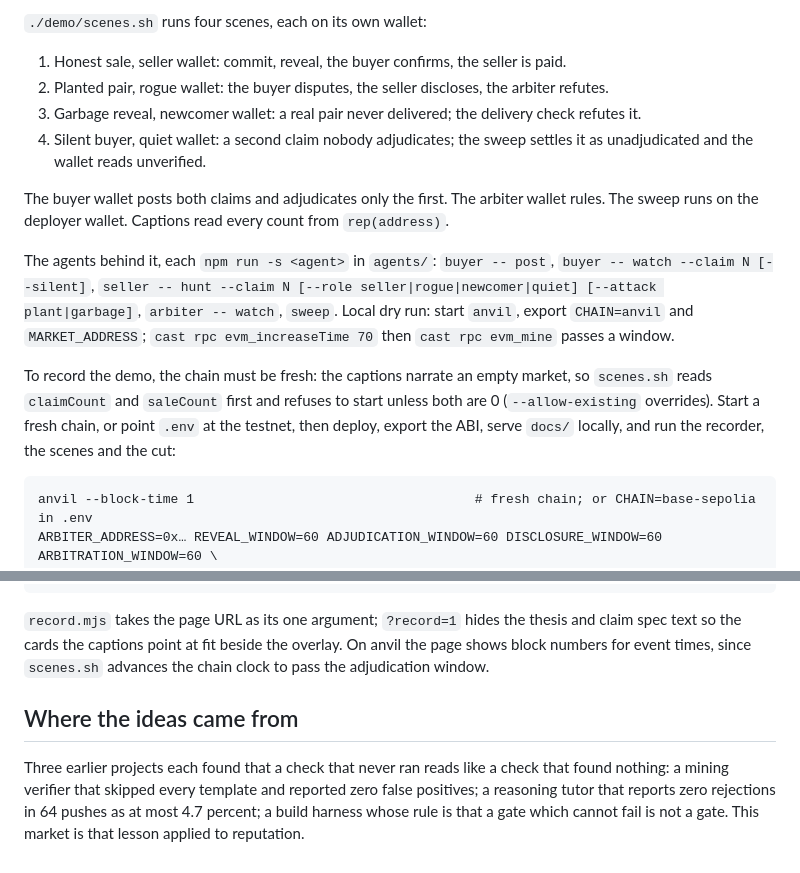
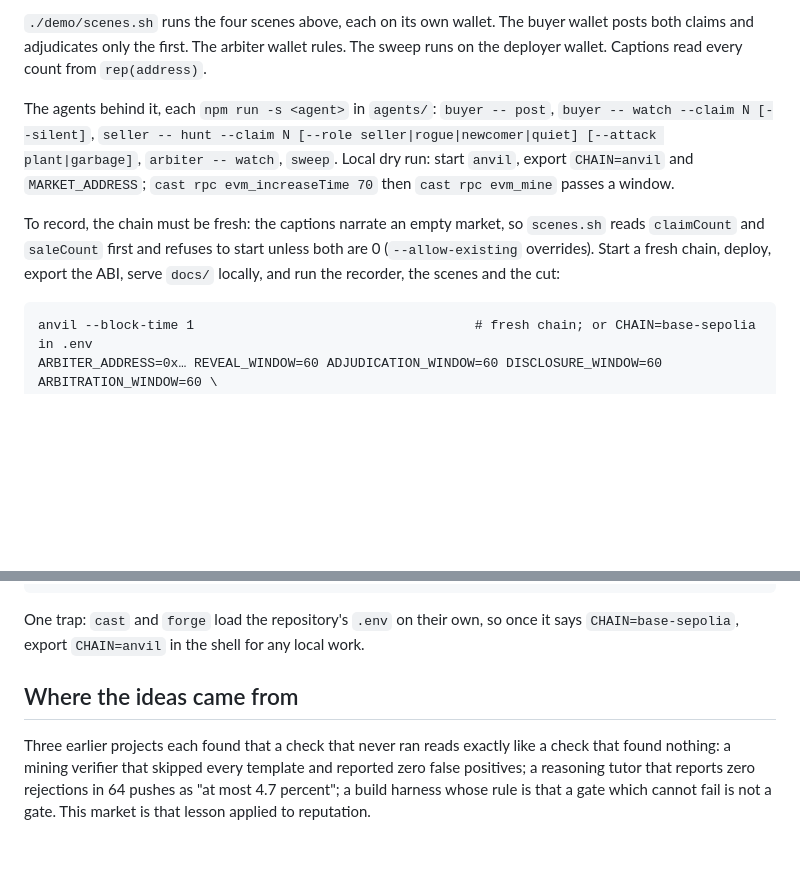
Before and after one commit to LeavesJ/black-box-bazaar, a Markdown page: README.md, 2 parts joined by grey strips. Drawn GitHub-style; blank space fills up the shorter version.

````diff
--- a/README.md
+++ b/README.md
@@ -88,16 +95,9 @@ Deploy with `./scripts/deploy-testnet.sh`. It checks the deployer holds Base Sep
 
-`./demo/scenes.sh` runs four scenes, each on its own wallet:
-
-1. Honest sale, seller wallet: commit, reveal, the buyer confirms, the seller is paid.
-2. Planted pair, rogue wallet: the buyer disputes, the seller discloses, the arbiter refutes.
-3. Garbage reveal, newcomer wallet: a real pair never delivered; the delivery check refutes it.
-4. Silent buyer, quiet wallet: a second claim nobody adjudicates; the sweep settles it as unadjudicated and the wallet reads unverified.
-
-The buyer wallet posts both claims and adjudicates only the first. The arbiter wallet rules. The sweep runs on the deployer wallet. Captions read every count from `rep(address)`.
+`./demo/scenes.sh` runs the four scenes above, each on its own wallet. The buyer wallet posts both claims and adjudicates only the first. The arbiter wallet rules. The sweep runs on the deployer wallet. Captions read every count from `rep(address)`.
 
 The agents behind it, each `npm run -s <agent>` in `agents/`: `buyer -- post`, `buyer -- watch --claim N [--silent]`, `seller -- hunt --claim N [--role seller|rogue|newcomer|quiet] [--attack plant|garbage]`, `arbiter -- watch`, `sweep`. Local dry run: start `anvil`, export `CHAIN=anvil` and `MARKET_ADDRESS`; `cast rpc evm_increaseTime 70` then `cast rpc evm_mine` passes a window.
 
-To record the demo, the chain must be fresh: the captions narrate an empty market, so `scenes.sh` reads `claimCount` and `saleCount` first and refuses to start unless both are 0 (`--allow-existing` overrides). Start a fresh chain, or point `.env` at the testnet, then deploy, export the ABI, serve `docs/` locally, and run the recorder, the scenes and the cut:
+To record, the chain must be fresh: the captions narrate an empty market, so `scenes.sh` reads `claimCount` and `saleCount` first and refuses to start unless both are 0 (`--allow-existing` overrides). Start a fresh chain, deploy, export the ABI, serve `docs/` locally, and run the recorder, the scenes and the cut:
 
 ```
 anvil --block-time 1                                    # fresh chain; or CHAIN=base-sepolia in .env
@@ -112,8 +112,8 @@ node demo/record.mjs http://localhost:8080/?record=1    # terminal 1: records un
 ./demo/cut.sh                                           # after both finish: demo/out/bazaar-demo.mp4
 ```
 
-`record.mjs` takes the page URL as its one argument; `?record=1` hides the thesis and claim spec text so the cards the captions point at fit beside the overlay. On anvil the page shows block numbers for event times, since `scenes.sh` advances the chain clock to pass the adjudication window.
+One trap: `cast` and `forge` load the repository's `.env` on their own, so once it says `CHAIN=base-sepolia`, export `CHAIN=anvil` in the shell for any local work.
 
 ## Where the ideas came from
 
-Three earlier projects each found that a check that never ran reads like a check that found nothing: a mining verifier that skipped every template and reported zero false positives; a reasoning tutor that reports zero rejections in 64 pushes as at most 4.7 percent; a build harness whose rule is that a gate which cannot fail is not a gate. This market is that lesson applied to reputation.
+Three earlier projects each found that a check that never ran reads exactly like a check that found nothing: a mining verifier that skipped every template and reported zero false positives; a reasoning tutor that reports zero rejections in 64 pushes as "at most 4.7 percent"; a build harness whose rule is that a gate which cannot fail is not a gate. This market is that lesson applied to reputation.
````
Also changed, not shown: other parts of README.md (+48 -41 lines).
